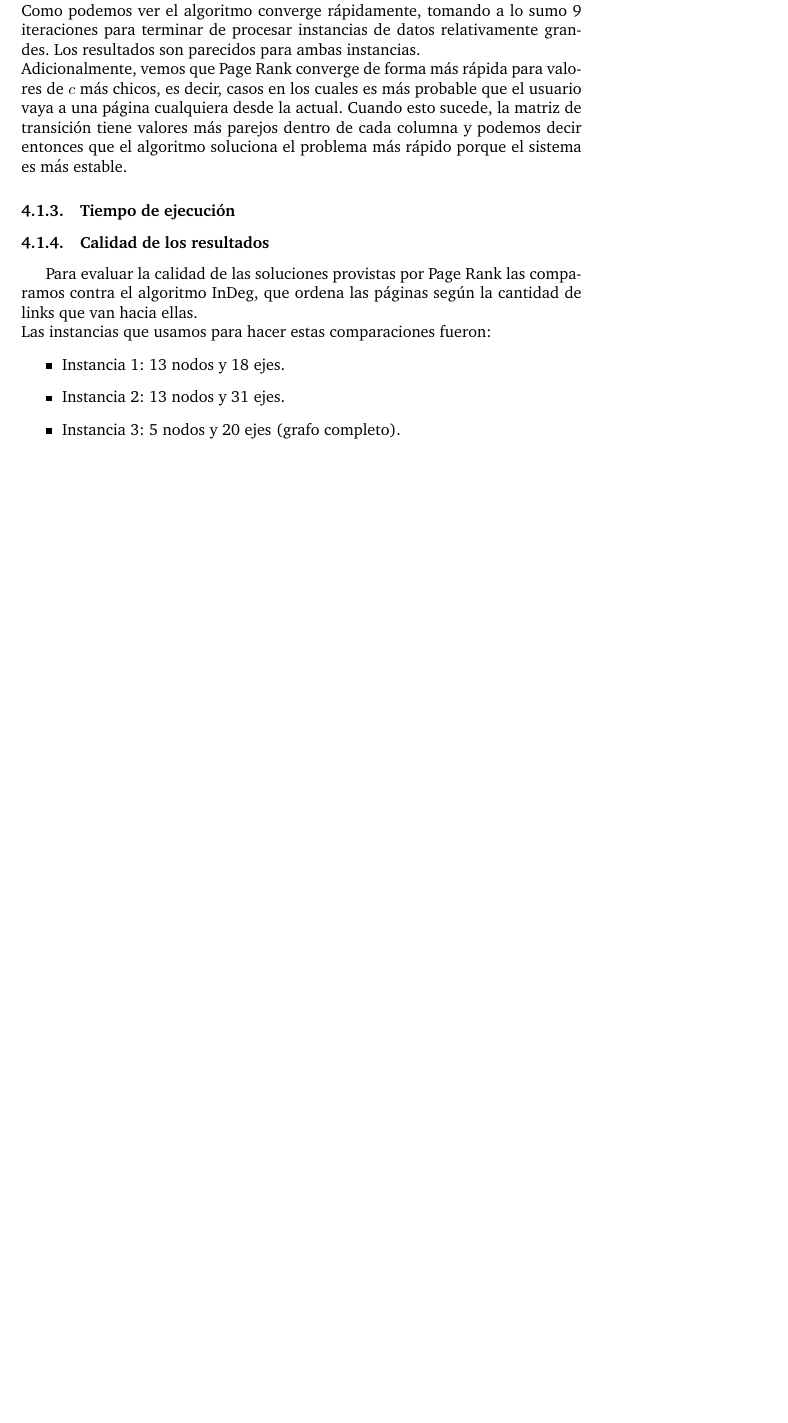
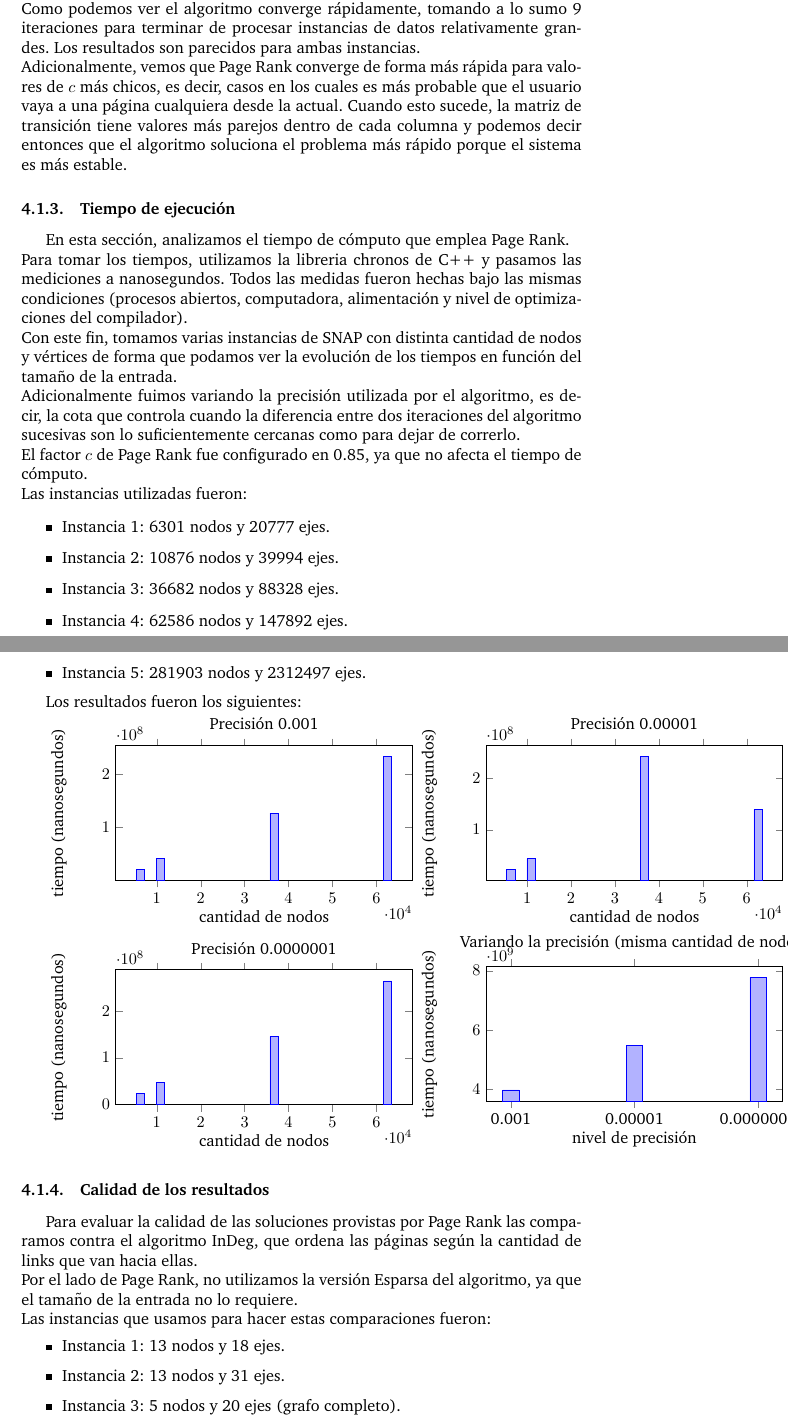
Before and after one commit to ivanpondal/mn-tp2, a LaTeX document (latex/informe.tex, which reads latex/experimentacion.tex): part of page 20 of 27 before the commit and two parts of pages 20 and 21 of 27 after it, the two joined at a grey line, cut so that both start at the same text, the shorter picture padded with empty space. Compiled offline with pdfLaTeX; a LaTeX package or settings file that is missing is left out.

Commit message:
WIP Tiempos

```diff
--- a/latex/experimentacion.tex
+++ b/latex/experimentacion.tex
@@ -85,10 +85,88 @@ Adicionalmente, vemos que Page Rank converge de forma más rápida para valores
 
 \subsubsection{Tiempo de ejecución}
 
+En esta sección, analizamos el tiempo de cómputo que emplea Page Rank.\\
+Para tomar los tiempos, utilizamos la libreria chronos de C++ y pasamos las mediciones a nanosegundos. Todos las medidas fueron hechas bajo las mismas condiciones (procesos abiertos, computadora, alimentación y nivel de optimizaciones del compilador).\\
+Con este fin, tomamos varias instancias de SNAP con distinta cantidad de nodos y vértices de forma que podamos ver la evolución de los tiempos en función del tamaño de la entrada.\\
+Adicionalmente fuimos variando la precisión utilizada por el algoritmo, es decir, la cota que controla cuando la diferencia entre dos iteraciones del algoritmo sucesivas son lo suficientemente cercanas como para dejar de correrlo.\\
+El factor $c$ de Page Rank fue configurado en 0.85, ya que no afecta el tiempo de cómputo.\\
+Las instancias utilizadas fueron:
+
+\begin{itemize}
+    \item Instancia 1: 6301 nodos y 20777 ejes.
+    \item Instancia 2: 10876 nodos y 39994 ejes.
+    \item Instancia 3: 36682 nodos y 88328 ejes.
+    \item Instancia 4: 62586 nodos y 147892 ejes.
+    \item Instancia 5: 281903 nodos y 2312497 ejes.
+\end{itemize}
+
+Los resultados fueron los siguientes:
+
+\begin{tikzpicture}
+\begin{axis}[
+    title=Precisión 0.001,
+    xlabel=cantidad de nodos,
+    ylabel=tiempo (nanosegundos),
+    height=4.5cm,
+    width=8cm,
+    ybar,
+    bar width=5]
+\addplot
+    coordinates {(6301,22337932.00) (10876,43180579.00) (36682,127379816.00) (62586,232454818.00)};
+
+\end{axis}
+\end{tikzpicture}
+\begin{tikzpicture}
+\begin{axis}[
+    title=Precisión 0.00001,
+    xlabel=cantidad de nodos,
+    ylabel=tiempo (nanosegundos),
+    height=4.5cm,
+    width=8cm,
+    ybar,
+    bar width=5]
+\addplot
+    coordinates {(6301,22896544.00) (10876,43770720.00) (36682,242562037.00) (62586,140004295.00)};
+
+\end{axis}
+\end{tikzpicture}
+
+\begin{tikzpicture}
+\begin{axis}[
+    title=Precisión 0.0000001,
+    xlabel=cantidad de nodos,
+    ylabel=tiempo (nanosegundos),
+    height=4.5cm,
+    width=8cm,
+    ybar,
+    bar width=5]
+\addplot
+    coordinates {(6301,23884365.00) (10876,47676087.00) (36682,145804117.00) (62586,263878991.00)};
+
+\end{axis}
+\end{tikzpicture}
+\begin{tikzpicture}
+\begin{axis}[
+    title=Variando la precisión (misma cantidad de nodos),
+    xlabel=nivel de precisión,
+    ylabel=tiempo (nanosegundos),
+    xtick={1,2,3},
+    xticklabels={0.001,0.00001,0.0000001},
+    height=4.5cm,
+    width=8cm,
+    ybar,
+    bar width=10]
+\addplot
+    coordinates {(1,3972349908.00) (2,5478391283.00) (3,7771818462.00)};
+
+\end{axis}
+\end{tikzpicture}
+
 
 \subsubsection{Calidad de los resultados}
 
 Para evaluar la calidad de las soluciones provistas por Page Rank las comparamos contra el algoritmo InDeg, que ordena las páginas según la cantidad de links que van hacia ellas.\\
+Por el lado de Page Rank, no utilizamos la versión Esparsa del algoritmo, ya que el tamaño de la entrada no lo requiere.\\
 Las instancias que usamos para hacer estas comparaciones fueron:
 \begin{itemize}
     \item Instancia 1: 13 nodos y 18 ejes.
```
Also changed, not shown: latex/informe.pdf, 1 other file.
